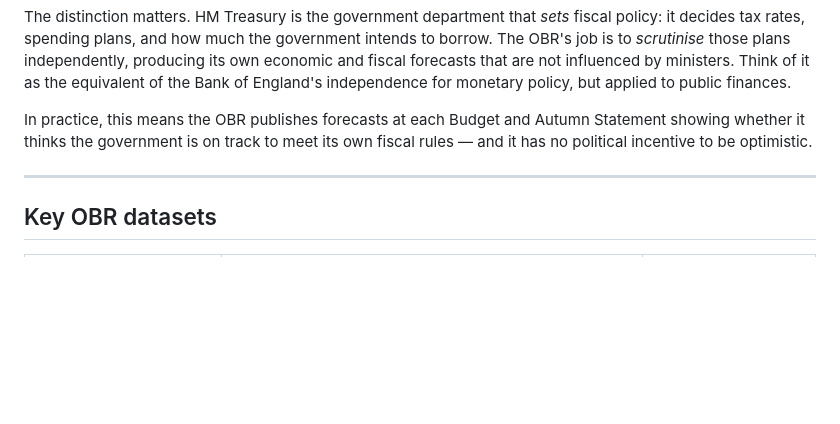
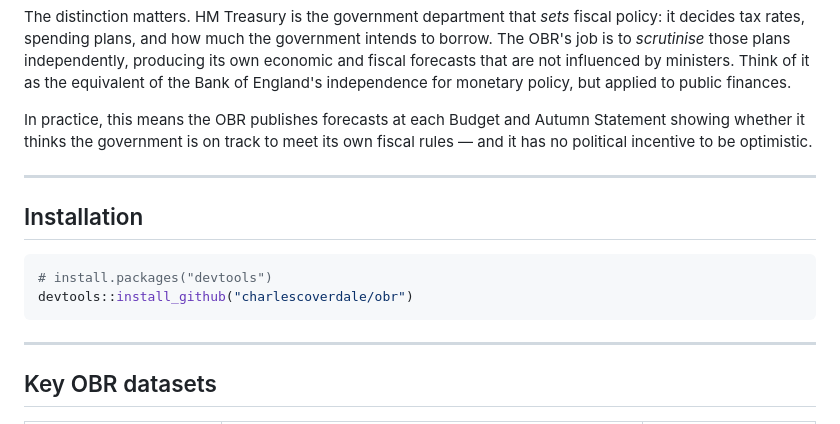
Before and after one commit to charlescoverdale/obr, a Markdown page: README.md, the part around the change. GitHub-like rendering; blank space fills up the shorter version.

Commit message:
Add installation section to README

````diff
--- a/README.md
+++ b/README.md
@@ -11,6 +11,15 @@ The Office for Budget Responsibility is the UK's independent fiscal watchdog. It
 The distinction matters. HM Treasury is the government department that *sets* fiscal policy: it decides tax rates, spending plans, and how much the government intends to borrow. The OBR's job is to *scrutinise* those plans independently, producing its own economic and fiscal forecasts that are not influenced by ministers. Think of it as the equivalent of the Bank of England's independence for monetary policy, but applied to public finances.
 
 In practice, this means the OBR publishes forecasts at each Budget and Autumn Statement showing whether it thinks the government is on track to meet its own fiscal rules — and it has no political incentive to be optimistic.
+
+---
+
+## Installation
+
+```r
+# install.packages("devtools")
+devtools::install_github("charlescoverdale/obr")
+```
 
 ---
 
````
